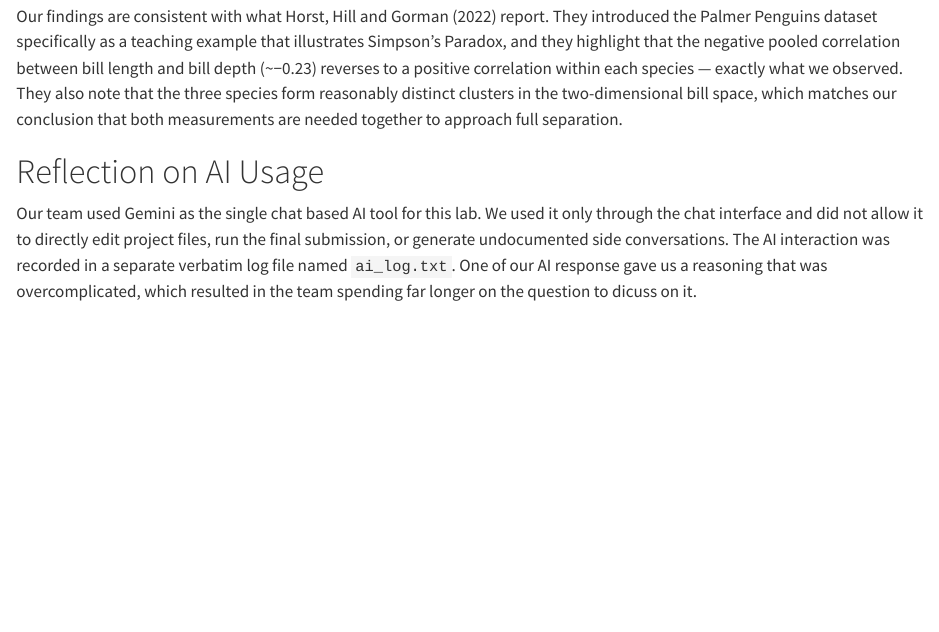
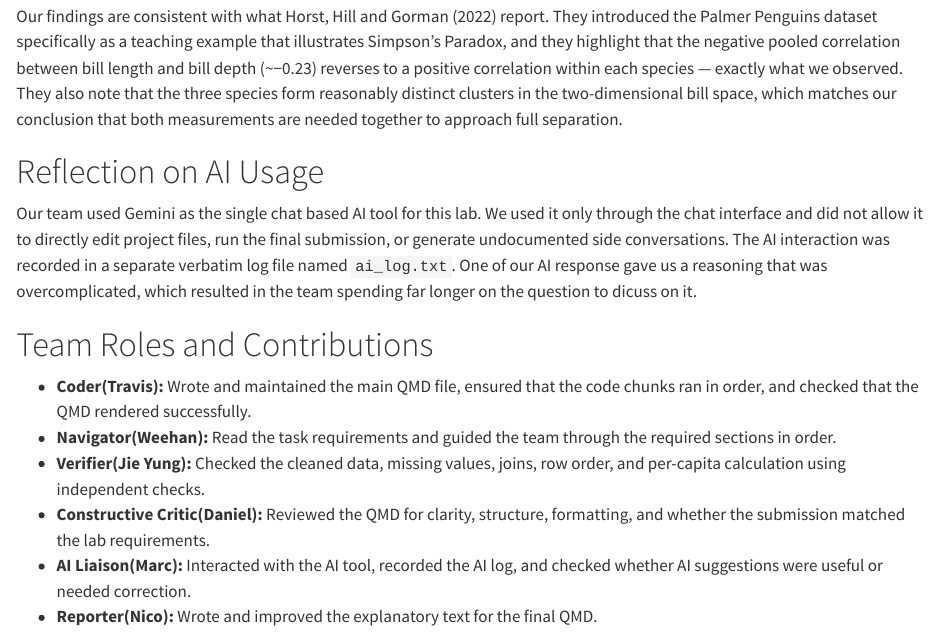
Before and after one commit to CSC3107-P1-Peru/team-Peru-penguins-lab, a Quarto document (team-Peru-penguins-lab.qmd): the page in a window 1100 px wide, from 2140 px down. Rendered offline with R 4.5, knitr and Pandoc in place of Quarto, with nearby package versions; code that draws random numbers runs with fixed seeds of ours.

Commit message:
Added team role and contribution section

```diff
--- a/team-Peru-penguins-lab.qmd
+++ b/team-Peru-penguins-lab.qmd
@@ -609,3 +609,12 @@ Our findings are consistent with what Horst, Hill and Gorman (2022) report. They
 # Reflection on AI Usage
 
 Our team used Gemini as the single chat based AI tool for this lab. We used it only through the chat interface and did not allow it to directly edit project files, run the final submission, or generate undocumented side conversations. The AI interaction was recorded in a separate verbatim log file named `ai_log.txt`. One of our AI response gave us a reasoning that was overcomplicated, which resulted in the team spending far longer on the question to dicuss on it.
+
+# Team Roles and Contributions
+
+- **Coder(Travis):** Wrote and maintained the main QMD file, ensured that the code chunks ran in order, and checked that the QMD rendered successfully.
+- **Navigator(Weehan):** Read the task requirements and guided the team through the required sections in order.
+- **Verifier(Jie Yung):** Checked the cleaned data, missing values, joins, row order, and per-capita calculation using independent checks.
+- **Constructive Critic(Daniel):** Reviewed the QMD for clarity, structure, formatting, and whether the submission matched the lab requirements.
+- **AI Liaison(Marc):** Interacted with the AI tool, recorded the AI log, and checked whether AI suggestions were useful or needed correction.
+- **Reporter(Nico):** Wrote and improved the explanatory text for the final QMD.
```
